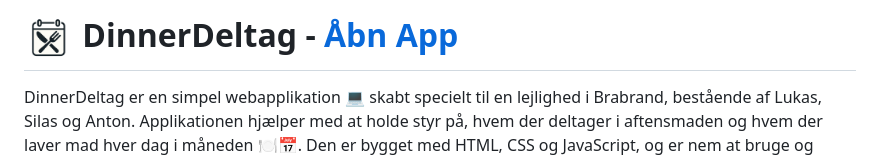
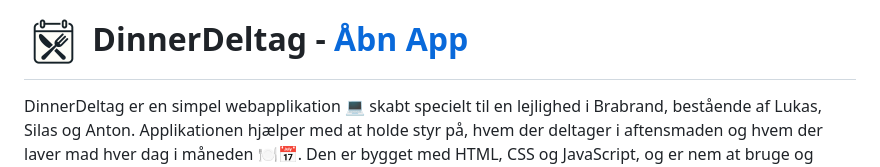
Before and after one commit to lukasjp11/DinnerDeltag, a Markdown page: README.md, the part around the change. GitHub-like rendering; pictures changed too: images/DinnerDeltag-logo-small.png (added).

Commit message:
Optimized logo

```diff
--- a/README.md
+++ b/README.md
@@ -1,4 +1,4 @@
-# <img src="./images/DinnerDeltag-logo.png" alt="DinnerDeltag Logo" width="50"/> DinnerDeltag - [Åbn App](https://lukasjp11.github.io/DinnerDeltag/)
+# <img src="./images/DinnerDeltag-logo-small.png" alt="DinnerDeltag Logo"/> DinnerDeltag - [Åbn App](https://lukasjp11.github.io/DinnerDeltag/)
 
 DinnerDeltag er en simpel webapplikation 💻 skabt specielt til en lejlighed i Brabrand, bestående af Lukas, Silas og Anton. Applikationen hjælper med at holde styr på, hvem der deltager i aftensmaden og hvem der laver mad hver dag i måneden 🍽️📅. Den er bygget med HTML, CSS og JavaScript, og er nem at bruge og tilpasse 🛠️.
 
```
Also changed, not shown: images/DinnerDeltag-logo-full.png (renamed from images/DinnerDeltag-logo.png), 2 other files.
